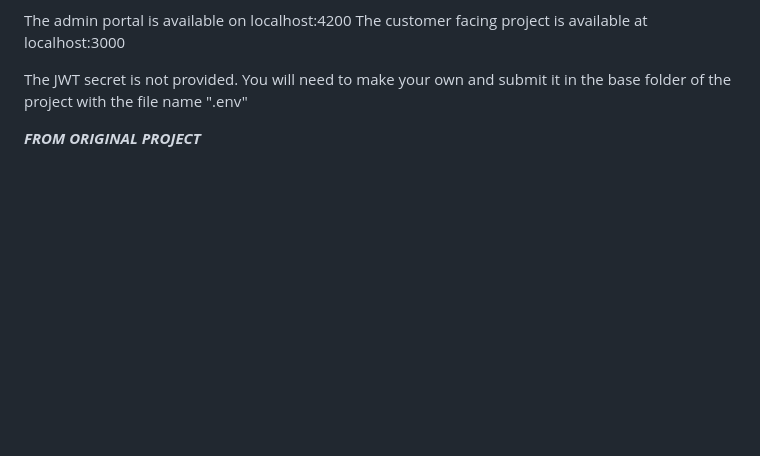
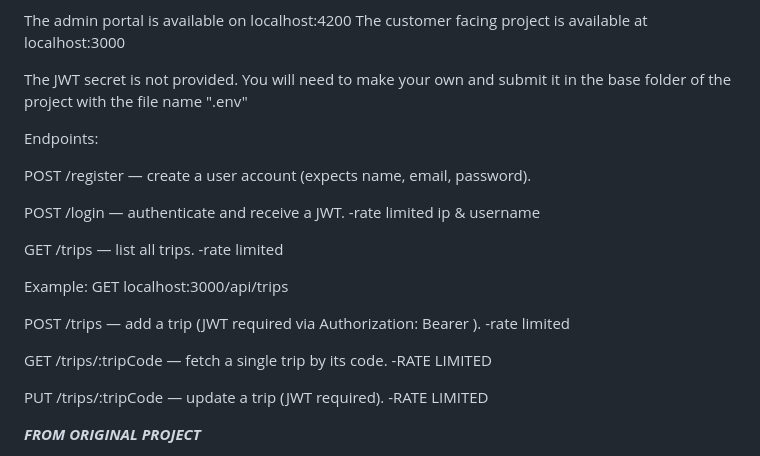
Before and after one commit to JSpivey23/CS-499, a Markdown page: README.md, the part around the change. Drawn GitHub-style; blank space fills up the shorter version.

```diff
--- a/README.md
+++ b/README.md
@@ -11,6 +11,22 @@ The admin portal is available on localhost:4200
 The customer facing project is available at localhost:3000
 
 The JWT secret is not provided. You will need to make your own and submit it in the base folder of the project with the file name ".env"
+
+Endpoints:
+
+POST /register — create a user account (expects name, email, password).
+
+POST /login — authenticate and receive a JWT. -rate limited ip & username
+
+GET /trips — list all trips. -rate limited
+
+Example:  GET localhost:3000/api/trips
+
+POST /trips — add a trip (JWT required via Authorization: Bearer <token>). -rate limited
+
+GET /trips/:tripCode — fetch a single trip by its code. -RATE LIMITED
+
+PUT /trips/:tripCode — update a trip (JWT required). -RATE LIMITED
 
 
 ***FROM ORIGINAL PROJECT***
```
